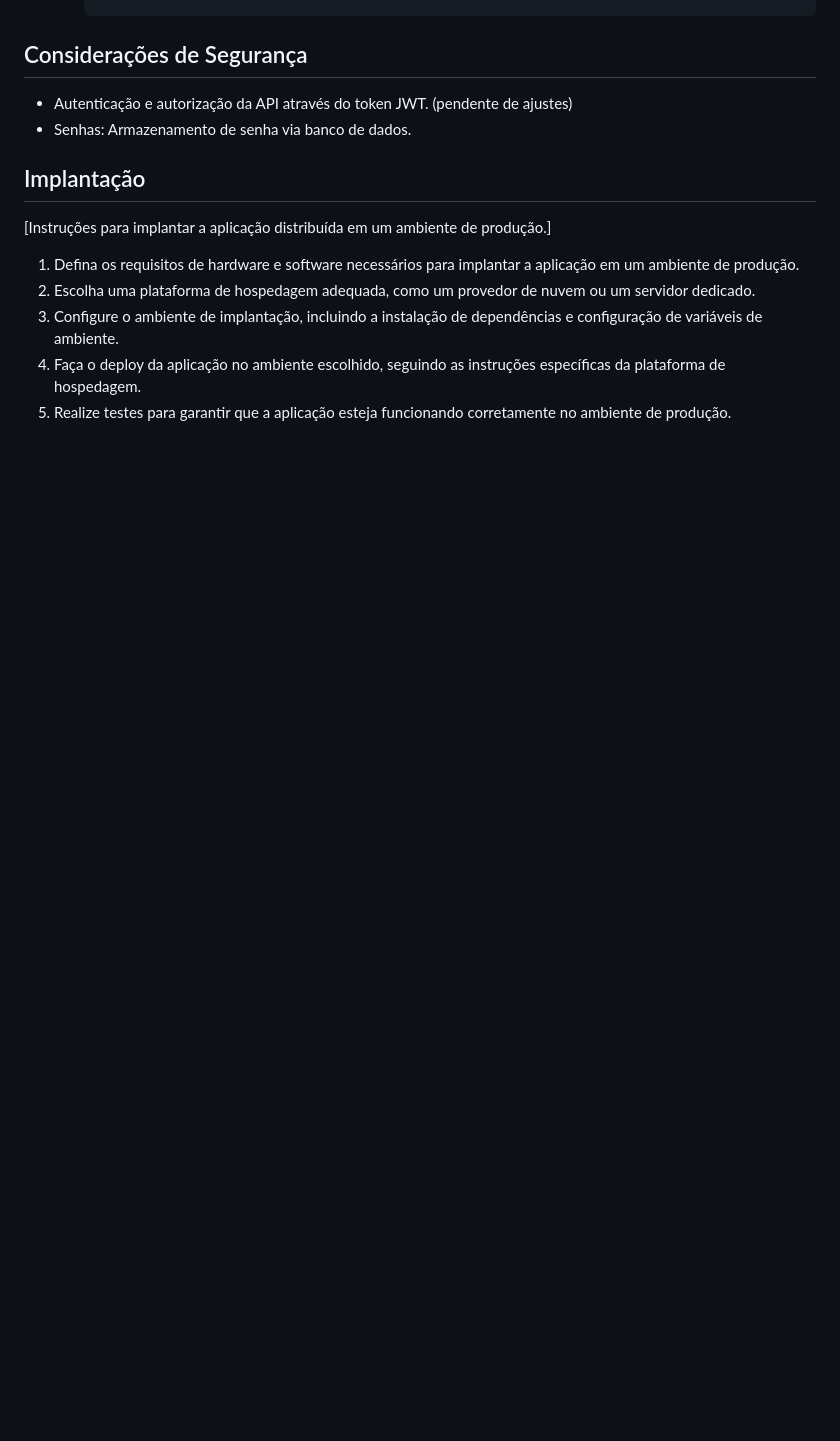
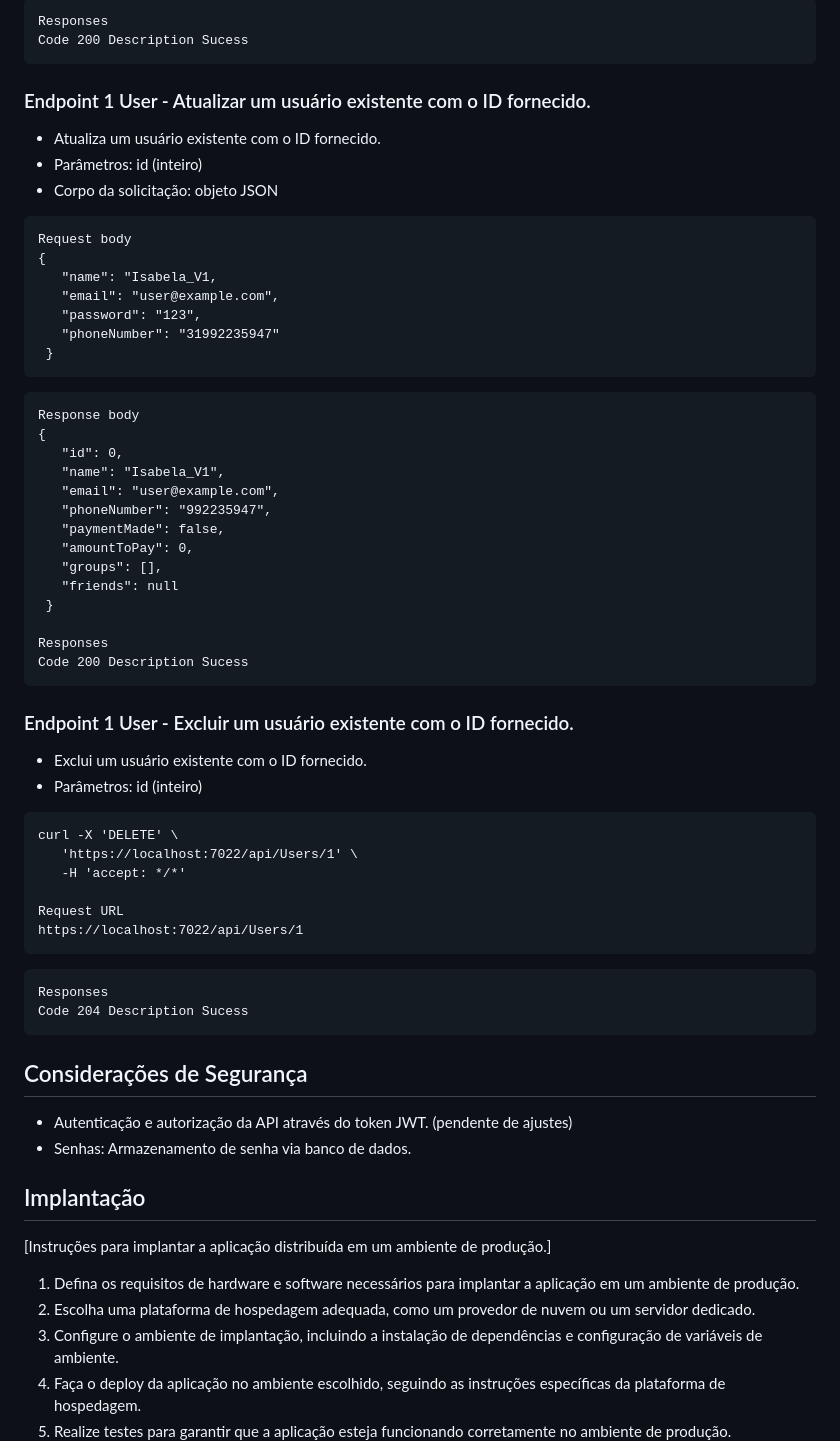
Before and after one commit to ICEI-PUC-Minas-PMV-SI/pmv-si-2024-1-pe6-t1-g3-gestao-de-despesas, a Markdown page: docs/backend-apis.md, the part around one of its changes. Rendered like a GitHub page; blank space fills up the shorter version.

````diff
--- a/docs/backend-apis.md
+++ b/docs/backend-apis.md
@@ -153,3 +202,52 @@ Code 200 Description Sucess
+```
+Responses
+Code 200 Description Sucess
+```
+### Endpoint 1 User - Atualizar um usuário existente com o ID fornecido.
+- Atualiza um usuário existente com o ID fornecido.
+- Parâmetros: id (inteiro)
+- Corpo da solicitação: objeto JSON
+
+```
+Request body
+{
+   "name": "Isabela_V1,
+   "email": "user@example.com",
+   "password": "123",
+   "phoneNumber": "31992235947"
+ }
+```
+```
+Response body
+{
+   "id": 0,
+   "name": "Isabela_V1",
+   "email": "user@example.com",
+   "phoneNumber": "992235947",
+   "paymentMade": false,
+   "amountToPay": 0,
+   "groups": [],
+   "friends": null
+ }
+
+Responses
+Code 200 Description Sucess
+```
+### Endpoint 1 User - Excluir um usuário existente com o ID fornecido.
+- Exclui um usuário existente com o ID fornecido.
+- Parâmetros: id (inteiro)
+```
+curl -X 'DELETE' \
+   'https://localhost:7022/api/Users/1' \
+   -H 'accept: */*'
+
+Request URL
+https://localhost:7022/api/Users/1
+```
+```
+Responses
+Code 204 Description Sucess
+```
 
 ## Considerações de Segurança
 
````
Also changed, not shown: other parts of docs/backend-apis.md (+68 -19 lines).
